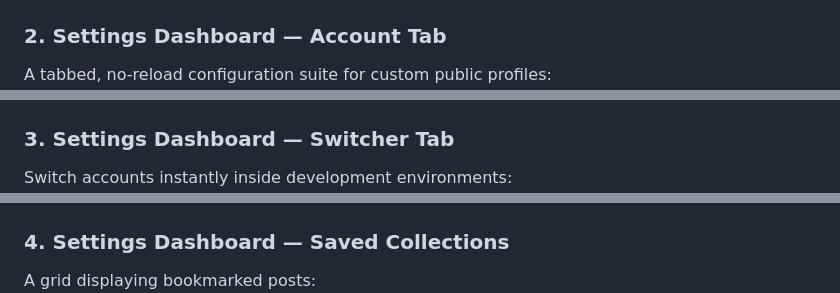
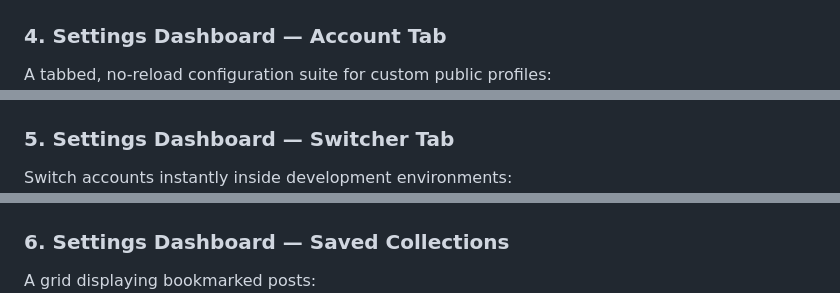
Before and after one commit to harishraghavenderV/django-social-platform, a Markdown page: README.md, 3 parts joined by grey strips. Rendered like a GitHub page.

```diff
--- a/README.md
+++ b/README.md
@@ -39,15 +47,15 @@ Below are actual layout screenshots verifying the Sahara minimalist design:
 A beautiful 12-column bento board highlighting trending stories, daily prompts, trending tags, rising creators, and curated collections.
 ![Discover Page](docs/screenshots/discover_page.png)
 
-### 2. Settings Dashboard — Account Tab
+### 4. Settings Dashboard — Account Tab
 A tabbed, no-reload configuration suite for custom public profiles:
 ![Settings Profile Tab](docs/screenshots/settings_profile.png)
 
-### 3. Settings Dashboard — Switcher Tab
+### 5. Settings Dashboard — Switcher Tab
 Switch accounts instantly inside development environments:
 ![Settings Security Tab](docs/screenshots/settings_security.png)
 
-### 4. Settings Dashboard — Saved Collections
+### 6. Settings Dashboard — Saved Collections
 A grid displaying bookmarked posts:
 ![Settings Saved Collections Tab](docs/screenshots/settings_saved.png)
 
```
Also changed, not shown: other parts of README.md (+13 -5 lines), docs/DOCUMENTATION.md (+9 -2 lines), docs/screenshots/login_page.png (added), docs/screenshots/welcome_landing_page.png (added).
